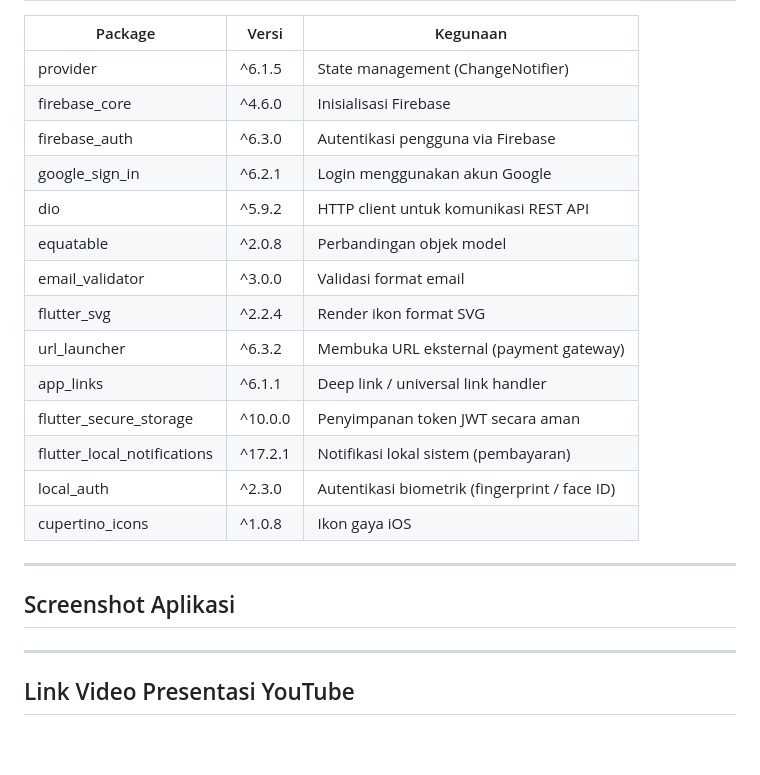
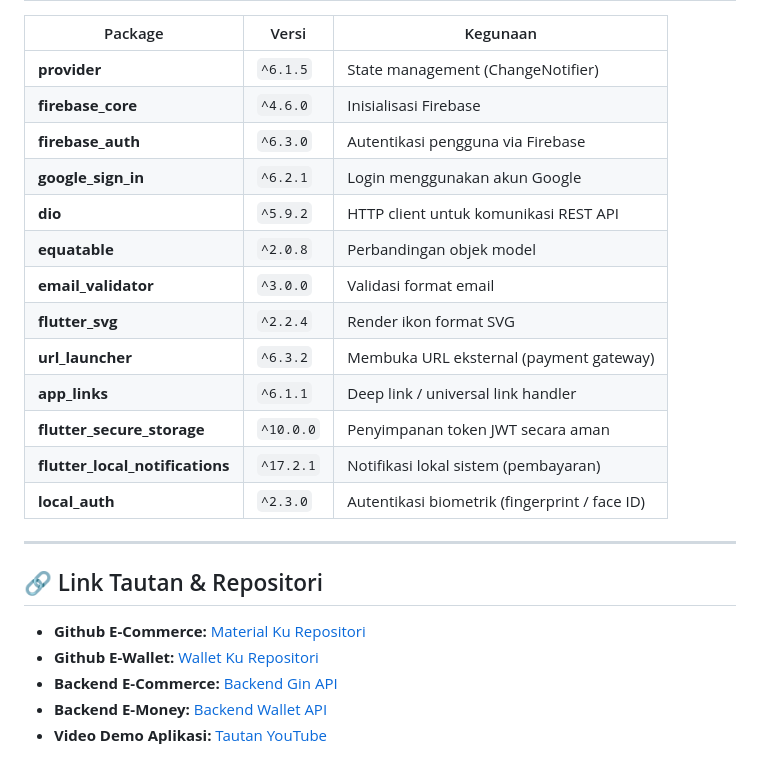
Before and after one commit to Felannn/matrial_1123150086_uts, a Markdown page: README.md, the part around one of its changes. Drawn GitHub-style; blank space fills up the shorter version.

```diff
--- a/README.md
+++ b/README.md
@@ -96,27 +136,26 @@ lib/
 
 | Package | Versi | Kegunaan |
 |---|---|---|
-| provider | ^6.1.5 | State management (ChangeNotifier) |
-| firebase_core | ^4.6.0 | Inisialisasi Firebase |
-| firebase_auth | ^6.3.0 | Autentikasi pengguna via Firebase |
-| google_sign_in | ^6.2.1 | Login menggunakan akun Google |
-| dio | ^5.9.2 | HTTP client untuk komunikasi REST API |
-| equatable | ^2.0.8 | Perbandingan objek model |
-| email_validator | ^3.0.0 | Validasi format email |
-| flutter_svg | ^2.2.4 | Render ikon format SVG |
-| url_launcher | ^6.3.2 | Membuka URL eksternal (payment gateway) |
-| app_links | ^6.1.1 | Deep link / universal link handler |
-| flutter_secure_storage | ^10.0.0 | Penyimpanan token JWT secara aman |
-| flutter_local_notifications | ^17.2.1 | Notifikasi lokal sistem (pembayaran) |
-| local_auth | ^2.3.0 | Autentikasi biometrik (fingerprint / face ID) |
-| cupertino_icons | ^1.0.8 | Ikon gaya iOS |
+| **provider** | `^6.1.5` | State management (ChangeNotifier) |
+| **firebase_core** | `^4.6.0` | Inisialisasi Firebase |
+| **firebase_auth** | `^6.3.0` | Autentikasi pengguna via Firebase |
+| **google_sign_in** | `^6.2.1` | Login menggunakan akun Google |
+| **dio** | `^5.9.2` | HTTP client untuk komunikasi REST API |
+| **equatable** | `^2.0.8` | Perbandingan objek model |
+| **email_validator** | `^3.0.0` | Validasi format email |
+| **flutter_svg** | `^2.2.4` | Render ikon format SVG |
+| **url_launcher** | `^6.3.2` | Membuka URL eksternal (payment gateway) |
+| **app_links** | `^6.1.1` | Deep link / universal link handler |
+| **flutter_secure_storage** | `^10.0.0` | Penyimpanan token JWT secara aman |
+| **flutter_local_notifications** | `^17.2.1` | Notifikasi lokal sistem (pembayaran) |
+| **local_auth** | `^2.3.0` | Autentikasi biometrik (fingerprint / face ID) |
 
 ---
 
-## Screenshot Aplikasi
+## 🔗 Link Tautan & Repositori
 
-
-
----
-
-## Link Video Presentasi YouTube
+* **Github E-Commerce:** [Material Ku Repositori](https://github.com/Felannn/matrial_1123150086_uts.git)
+* **Github E-Wallet:** [Wallet Ku Repositori](https://github.com/Felannn/wallet-ku.git)
+* **Backend E-Commerce:** [Backend Gin API](https://github.com/Felannn/gin-backend.git)
+* **Backend E-Money:** [Backend Wallet API](https://github.com/Felannn/be-wallet-ku.git)
+* **Video Demo Aplikasi:** [Tautan YouTube](https://youtu.be)
```
Also changed, not shown: other parts of README.md (+102 -62 lines).
